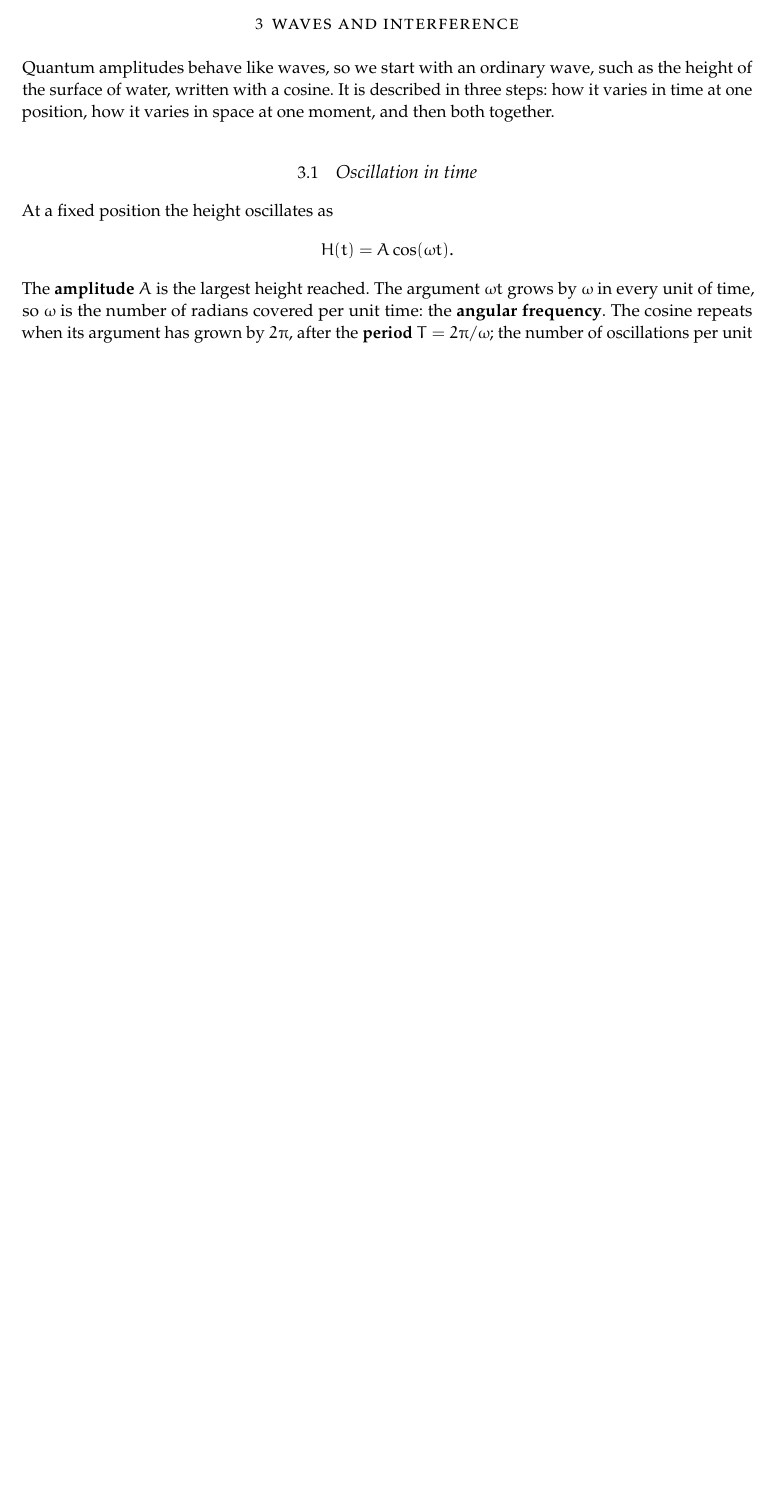
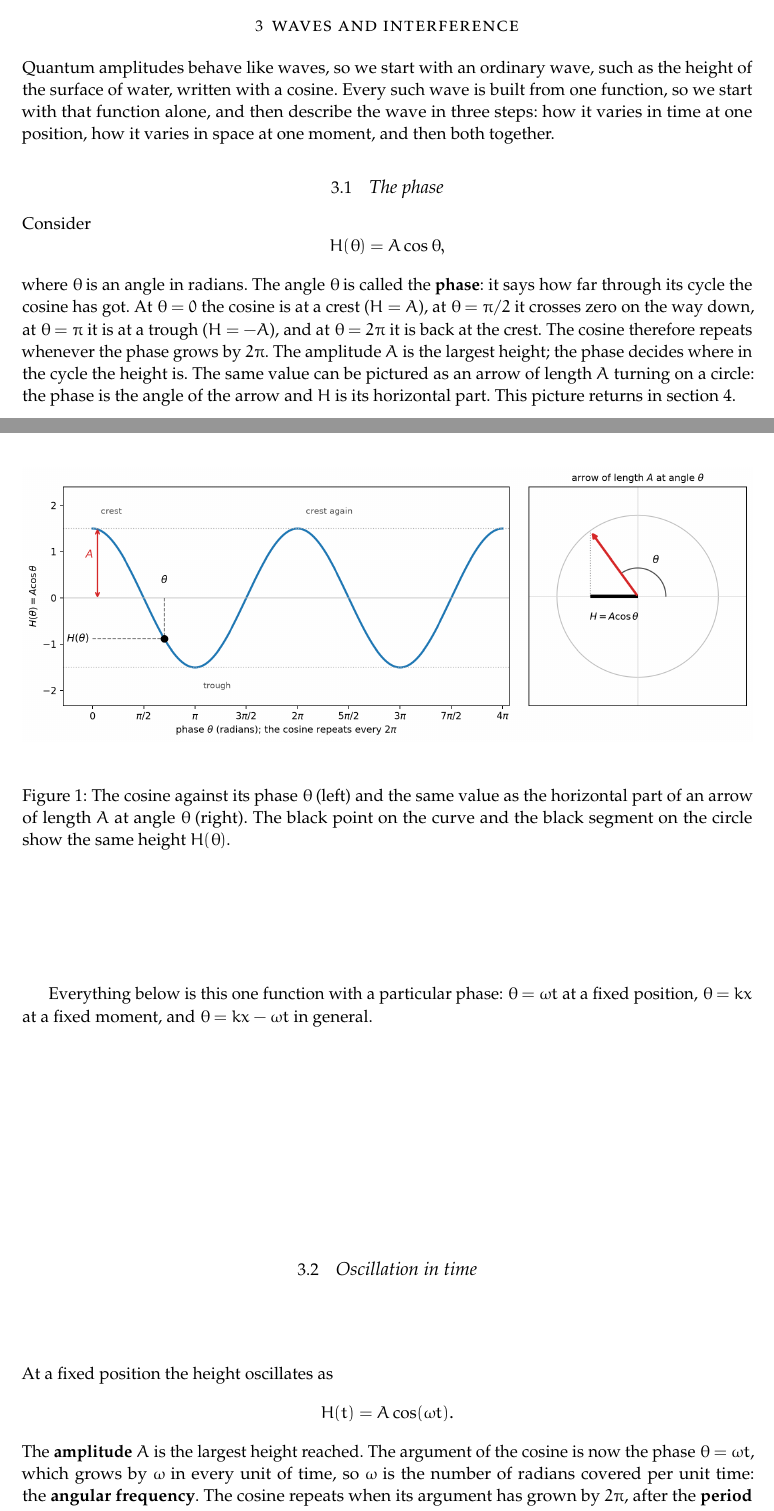
Before and after one commit to choderalab/knowledge-base, a LaTeX document (biophysics/quantum-mechanics/quantum-mechanics.tex): part of page 4 of 21 before the commit and two parts of pages 4 and 5 of 22 after it, the two joined at a grey line, cut so that both start at the same text, the shorter picture padded with empty space. Compiled offline with pdfLaTeX.

Commit message:
Introduce the phase early with a cos(theta) figure
Co-Authored-By: Claude Sonnet 5.5 <noreply@anthropic.com>

```diff
--- a/biophysics/quantum-mechanics/quantum-mechanics.tex
+++ b/biophysics/quantum-mechanics/quantum-mechanics.tex
@@ -68,7 +68,24 @@ Most of this material was worked out in two interactive notebooks (\texttt{spino
 \section{Waves and interference}
 \label{sec:waves}
 
-Quantum amplitudes behave like waves, so we start with an ordinary wave, such as the height of the surface of water, written with a cosine. It is described in three steps: how it varies in time at one position, how it varies in space at one moment, and then both together.
+Quantum amplitudes behave like waves, so we start with an ordinary wave, such as the height of the surface of water, written with a cosine. Every such wave is built from one function, so we start with that function alone, and then describe the wave in three steps: how it varies in time at one position, how it varies in space at one moment, and then both together.
+
+\subsection{The phase}
+\label{sec:phase}
+
+Consider
+\[
+H(\theta)=A\cos\theta,
+\]
+where $\theta$ is an angle in radians. The angle $\theta$ is called the \textbf{phase}: it says how far through its cycle the cosine has got. At $\theta=0$ the cosine is at a crest ($H=A$), at $\theta=\pi/2$ it crosses zero on the way down, at $\theta=\pi$ it is at a trough ($H=-A$), and at $\theta=2\pi$ it is back at the crest. The cosine therefore repeats whenever the phase grows by $2\pi$. The amplitude $A$ is the largest height; the phase decides where in the cycle the height is. The same value can be pictured as an arrow of length $A$ turning on a circle: the phase is the angle of the arrow and $H$ is its horizontal part. This picture returns in section~\ref{sec:complexwaves}.
+
+\begin{figure}[H]
+\centering
+\includegraphics[width=\textwidth]{figures/wave-phase.png}
+\caption{The cosine against its phase $\theta$ (left) and the same value as the horizontal part of an arrow of length $A$ at angle $\theta$ (right). The black point on the curve and the black segment on the circle show the same height $H(\theta)$.}
+\end{figure}
+
+Everything below is this one function with a particular phase: $\theta=\omega t$ at a fixed position, $\theta=kx$ at a fixed moment, and $\theta=kx-\omega t$ in general.
 
 \subsection{Oscillation in time}
 
@@ -76,7 +93,7 @@ At a fixed position the height oscillates as
 \[
 H(t)=A\cos(\omega t).
 \]
-The \textbf{amplitude} $A$ is the largest height reached. The argument $\omega t$ grows by $\omega$ in every unit of time, so $\omega$ is the number of radians covered per unit time: the \textbf{angular frequency}. The cosine repeats when its argument has grown by $2\pi$, after the \textbf{period} $T=2\pi/\omega$; the number of oscillations per unit time is the frequency $f=1/T=\omega/2\pi$.
+The \textbf{amplitude} $A$ is the largest height reached. The argument of the cosine is now the phase $\theta=\omega t$, which grows by $\omega$ in every unit of time, so $\omega$ is the number of radians covered per unit time: the \textbf{angular frequency}. The cosine repeats when its argument has grown by $2\pi$, after the \textbf{period} $T=2\pi/\omega$; the number of oscillations per unit time is the frequency $f=1/T=\omega/2\pi$.
 
 \begin{figure}[H]
 \centering
```
Also changed, not shown: biophysics/quantum-mechanics/figures/wave-phase.png (added), biophysics/quantum-mechanics/quantum-mechanics.pdf, biophysics/quantum-mechanics/quantum-mechanics.tex (6 more changed lines).
